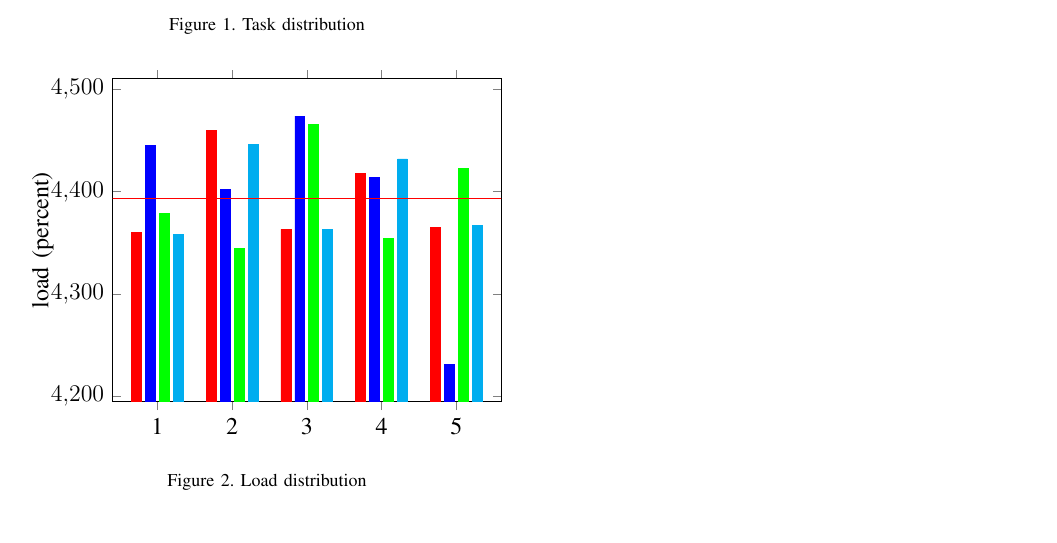
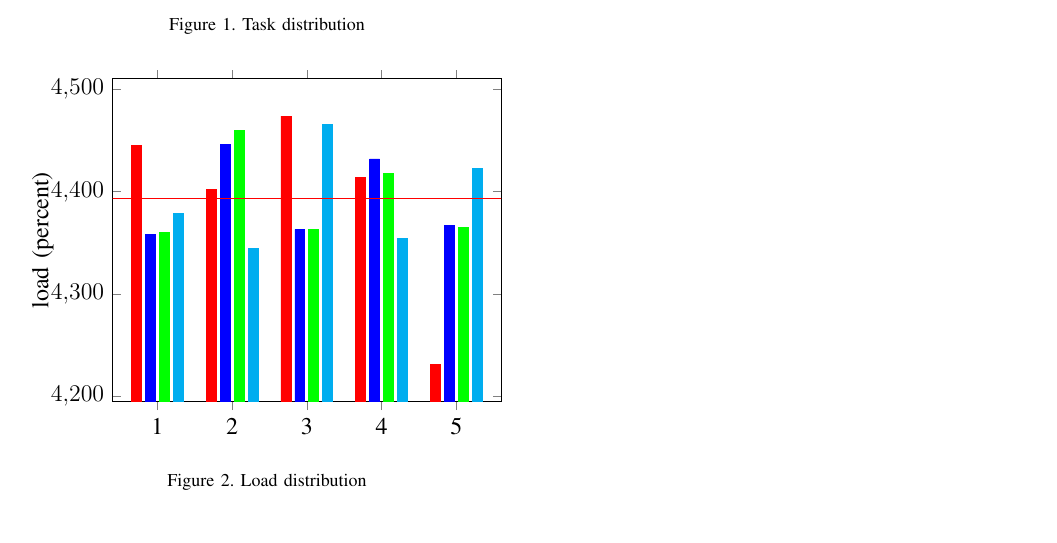
Before and after one commit to matthiasbeyer/cloud_load_balancing, a LaTeX paper (main.tex, which reads src/algorithms.tex): part of page 3 of 3, cut so that both start at the same text. Compiled offline with pdfLaTeX; a missing font is replaced by an installed copy or a similar font; a LaTeX package or settings file that is missing is left out.

Commit message:
Fix names, data was out of order

```diff
--- a/src/algorithms.tex
+++ b/src/algorithms.tex
@@ -148,17 +148,18 @@ a high load requirement.
 			nodes near coords align={vertical},
 			bar width=5pt,
 			]
+
 			\addplot+[color=red] % Random
+			coordinates {(1,4445) (2,4402) (3,4474) (4,4414) (5,4231)};
+
+			\addplot+[color=blue] % Roundrobin
+			coordinates {(1,4358) (2,4446) (3,4363) (4,4432) (5,4367)};
+
+			\addplot+[color=green] % JSQ
 			coordinates {(1,4360) (2,4460) (3,4363) (4,4418) (5,4365)};
 
-			\addplot+[color=blue] % Roundrobin
-			coordinates {(1,4445) (2,4402) (3,4474) (4,4414) (5,4231)};
-
-			\addplot+[color=green] % JSQ
+			\addplot+[color=cyan] % RS-JSQ
 			coordinates {(1,4379) (2,4344) (3,4466) (4,4354) (5,4423)};
-
-			\addplot+[color=cyan] % select-random-JSQ
-			coordinates {(1,4358) (2,4446) (3,4363) (4,4432) (5,4367)};
 
 			\addplot[red,line legend,sharp plot,update limits=false]
 				coordinates {(0,4393) (6,4393)};
```
